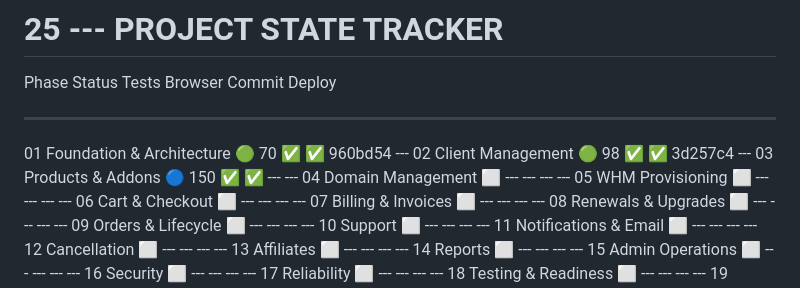
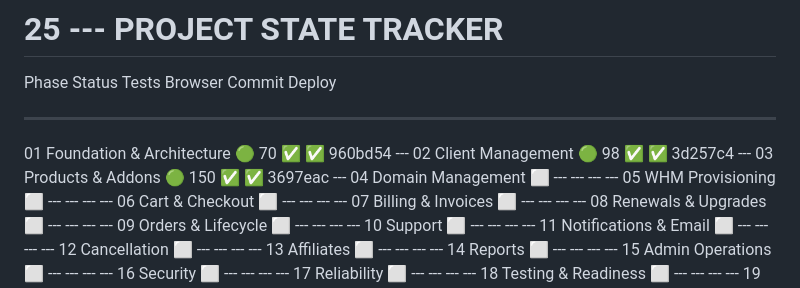
Before and after one commit to Waqar-Azeem-001/Wpanel, a Markdown page: Hosting_Management_Portal_Master_Development_Roadmap.md, the part around the change. Rendered like a GitHub page.

```diff
--- a/Hosting_Management_Portal_Master_Development_Roadmap.md
+++ b/Hosting_Management_Portal_Master_Development_Roadmap.md
@@ -1610,7 +1610,7 @@ If UI changed:
   ------------------------------ -------- ------- --------- -------- --------
   01 Foundation & Architecture   🟢       70 ✅   ✅        960bd54  ---
   02 Client Management           🟢       98 ✅   ✅        3d257c4  ---
-  03 Products & Addons           🔵       150 ✅  ✅        ---      ---
+  03 Products & Addons           🟢       150 ✅  ✅        3697eac  ---
   04 Domain Management           ⬜       ---     ---       ---      ---
   05 WHM Provisioning            ⬜       ---     ---       ---      ---
   06 Cart & Checkout             ⬜       ---     ---       ---      ---
```
Also changed, not shown: docs/phase-03-gap-report.md (+2 -2 lines).
